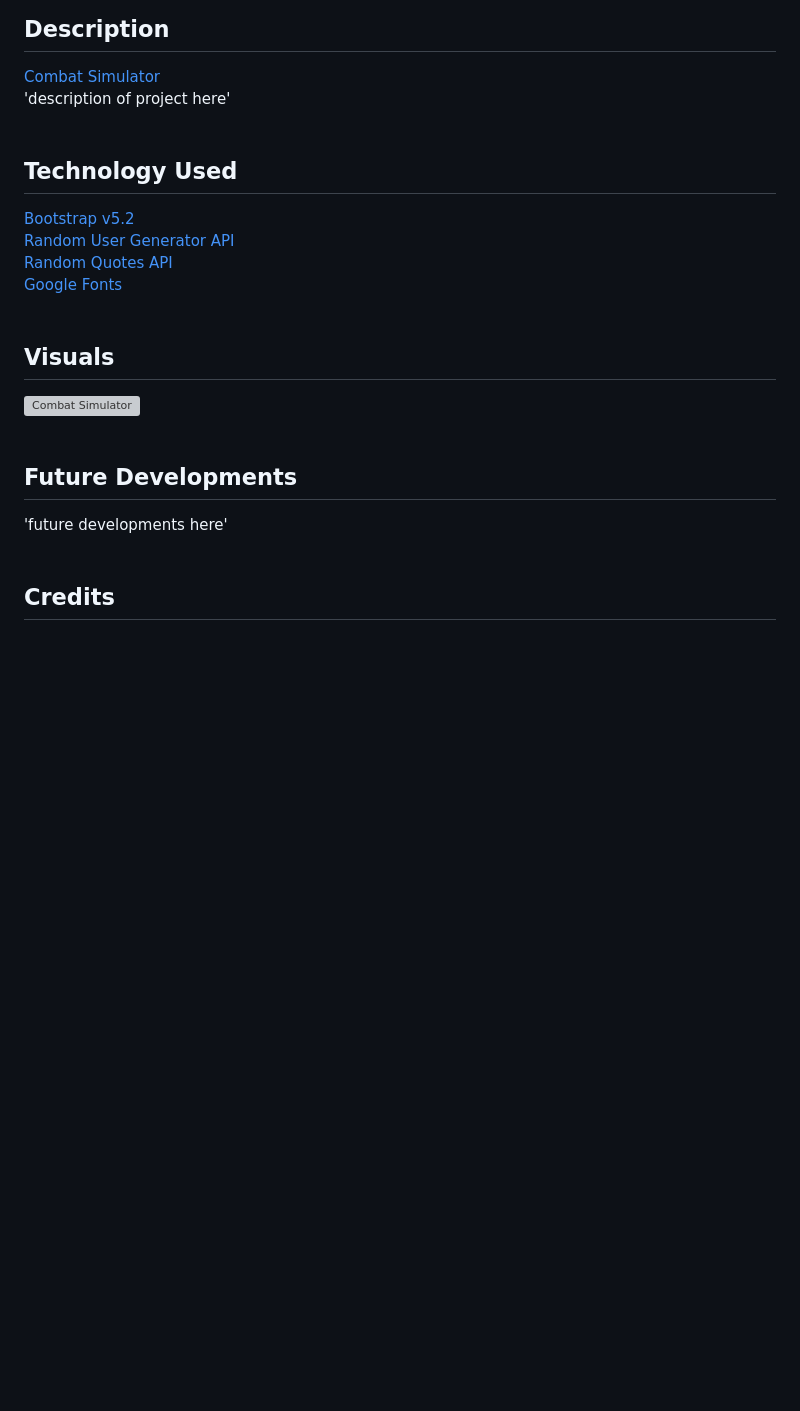
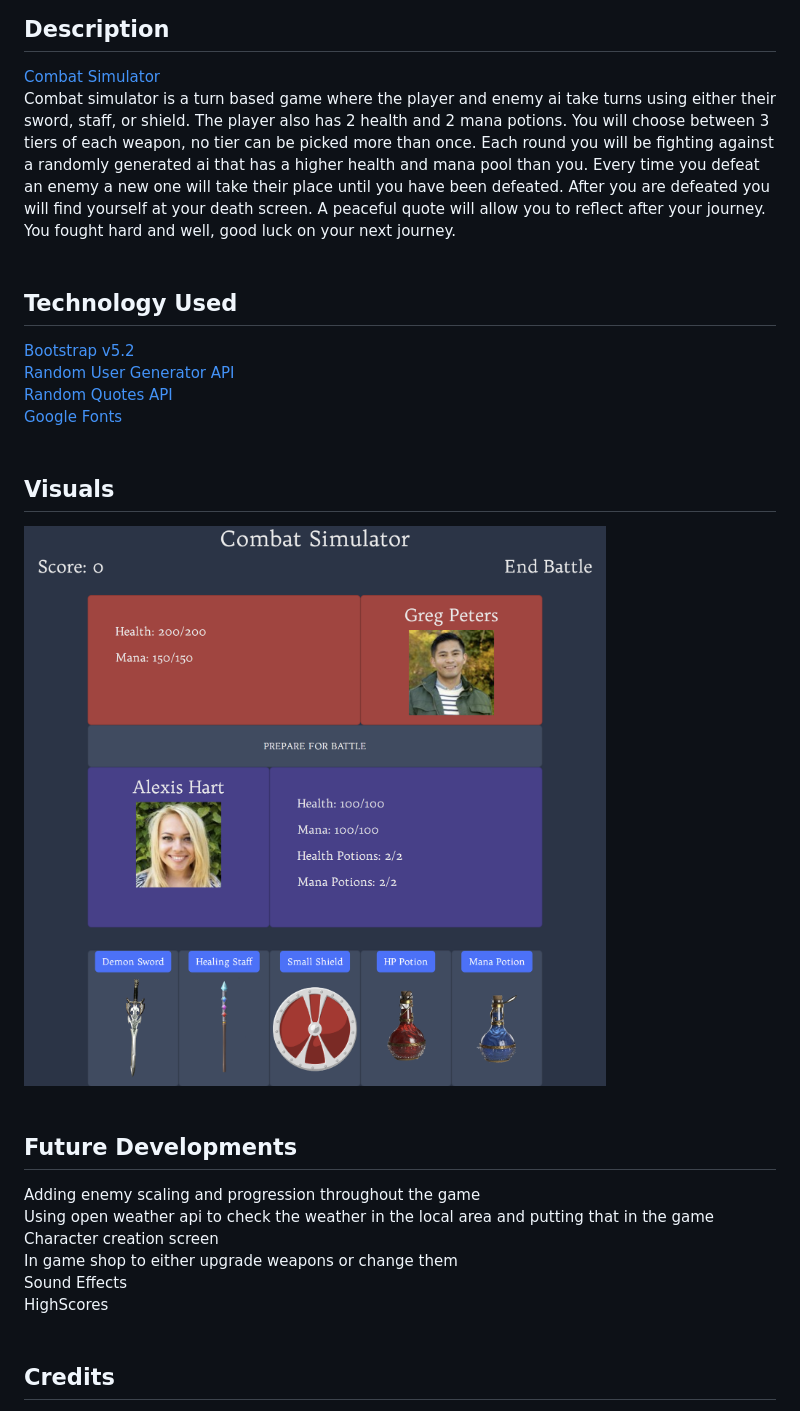
Before and after one commit to Christian-Hoffman/combat-simulator, a Markdown page: README.md, the part around the change. Rendered like a GitHub page; pictures changed too: assets/photos/combat-simulator-pic-readme.png (added); blank space fills up the shorter version; grey boxes are pictures that could not be loaded.

Commit message:
finished readme

```diff
--- a/README.md
+++ b/README.md
@@ -11,7 +11,7 @@
 
 ## Description
 [Combat Simulator](https://christian-hoffman.github.io/combat-simulator/) \
-'description of project here'
+Combat simulator is a turn based game where the player and enemy ai take turns using either their sword, staff, or shield. The player also has 2 health and 2 mana potions. You will choose between 3 tiers of each weapon, no tier can be picked more than once. Each round you will be fighting against a randomly generated ai that has a higher health and mana pool than you. Every time you defeat an enemy a new one will take their place until you have been defeated. After you are defeated you will find yourself at your death screen. A peaceful quote will allow you to reflect after your journey. You fought hard and well, good luck on your next journey.
 <br>
 <br>
 
@@ -24,12 +24,17 @@
 <br>
 
 ## Visuals
-![Combat Simulator]()
+![Combat Simulator](./assets/photos/combat-simulator-pic-readme.png)
 <br>
 <br>
 
 ## Future Developments
-'future developments here'
+Adding enemy scaling and progression throughout the game \
+Using open weather api to check the weather in the local area and putting that in the game \
+Character creation screen \
+In game shop to either upgrade weapons or change them \
+Sound Effects \
+HighScores
 <br>
 <br>
 
```
